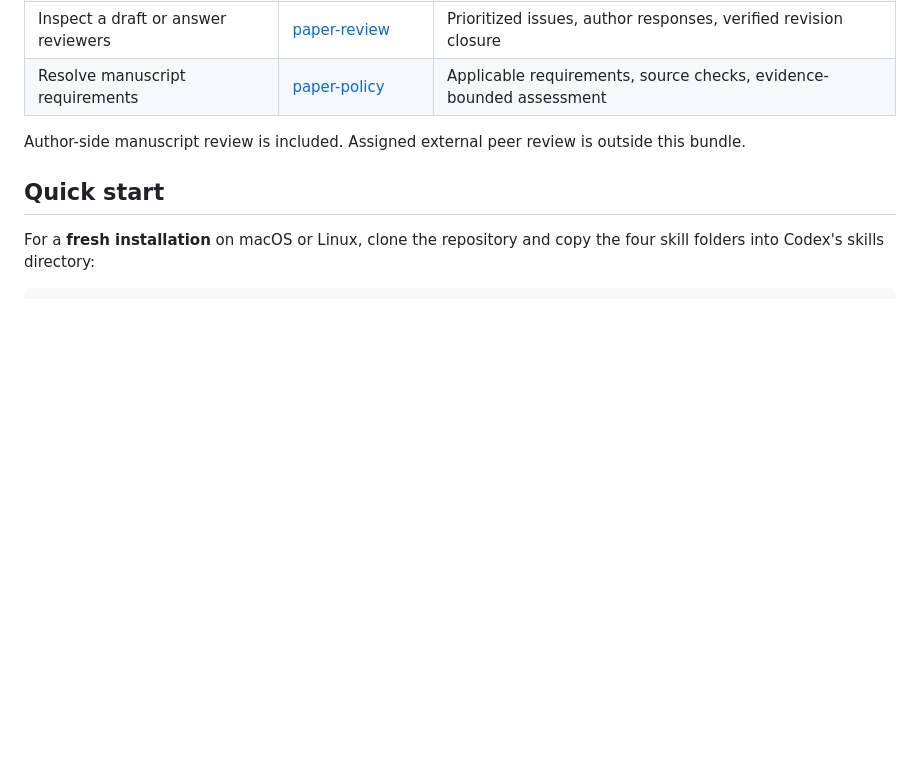
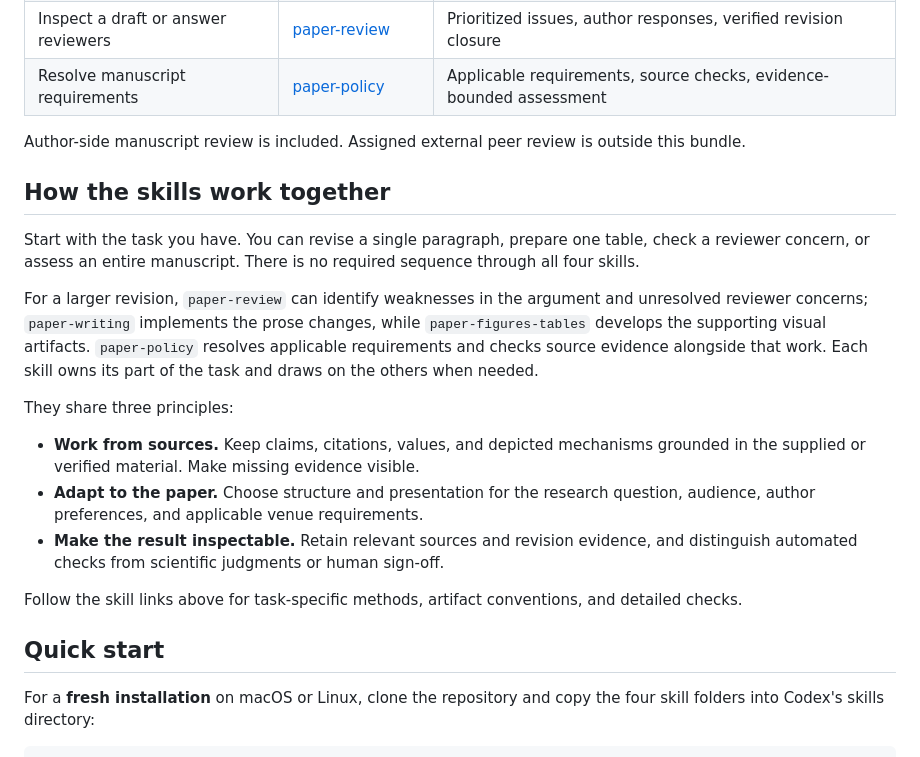
Before and after one commit to DELONG-L/Academic-Paper-Skills, a Markdown page: README.md, the part around one of its changes. GitHub-like rendering; blank space fills up the shorter version.

```diff
--- a/README.md
+++ b/README.md
@@ -27,6 +29,21 @@ Bring a manuscript, research evidence, data, or reviewer comments. These skills
 | Resolve manuscript requirements | [paper-policy](paper-policy/SKILL.md) | Applicable requirements, source checks, evidence-bounded assessment |
 
 Author-side manuscript review is included. Assigned external peer review is outside this bundle.
+
+<a id="how-it-works"></a>
+## How the skills work together
+
+Start with the task you have. You can revise a single paragraph, prepare one table, check a reviewer concern, or assess an entire manuscript. There is no required sequence through all four skills.
+
+For a larger revision, `paper-review` can identify weaknesses in the argument and unresolved reviewer concerns; `paper-writing` implements the prose changes, while `paper-figures-tables` develops the supporting visual artifacts. `paper-policy` resolves applicable requirements and checks source evidence alongside that work. Each skill owns its part of the task and draws on the others when needed.
+
+They share three principles:
+
+- **Work from sources.** Keep claims, citations, values, and depicted mechanisms grounded in the supplied or verified material. Make missing evidence visible.
+- **Adapt to the paper.** Choose structure and presentation for the research question, audience, author preferences, and applicable venue requirements.
+- **Make the result inspectable.** Retain relevant sources and revision evidence, and distinguish automated checks from scientific judgments or human sign-off.
+
+Follow the skill links above for task-specific methods, artifact conventions, and detailed checks.
 
 <a id="quick-start"></a>
 ## Quick start
```
Also changed, not shown: other parts of README.md (+10 -21 lines), CHANGELOG.md (+2 -0 lines), README.zh-CN.md (+25 -21 lines).
